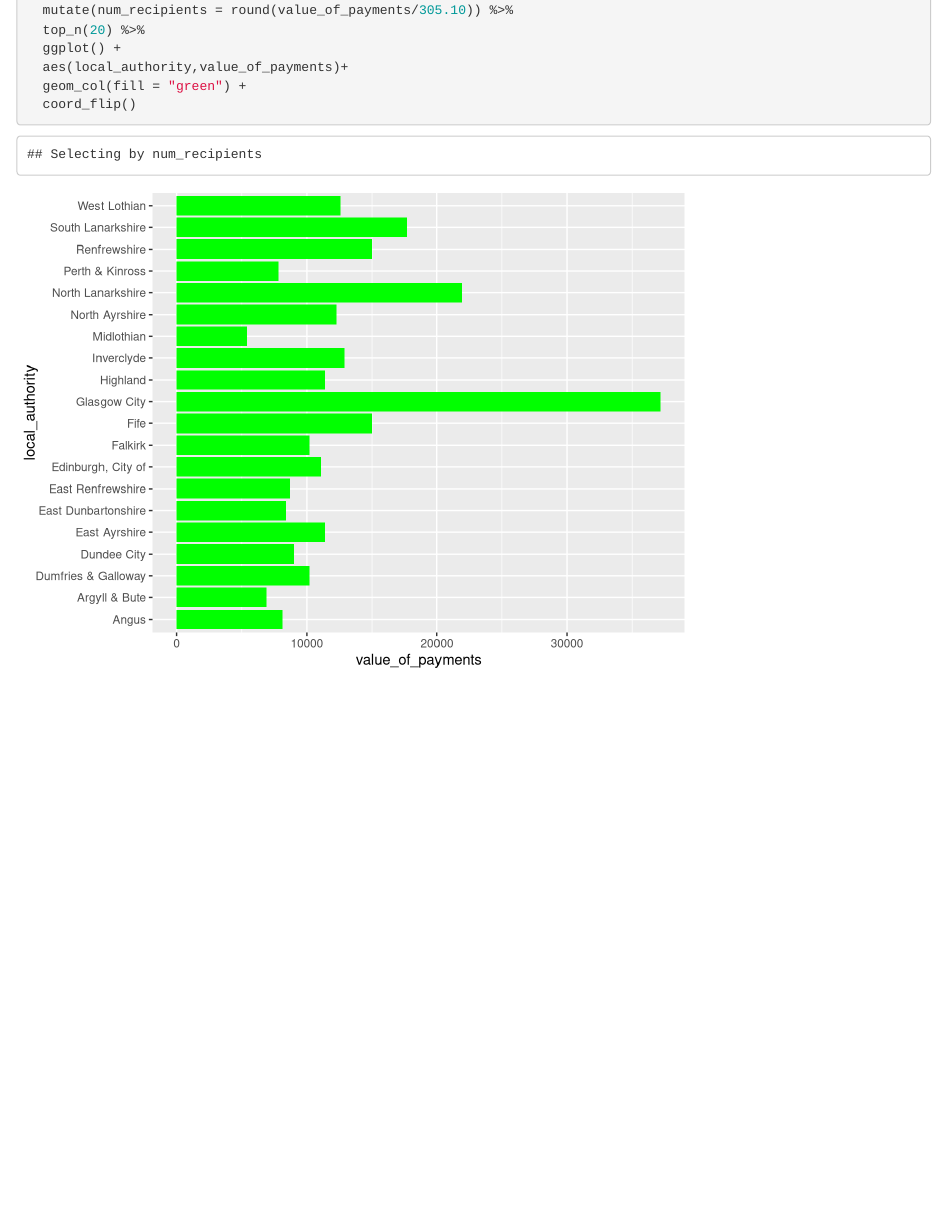
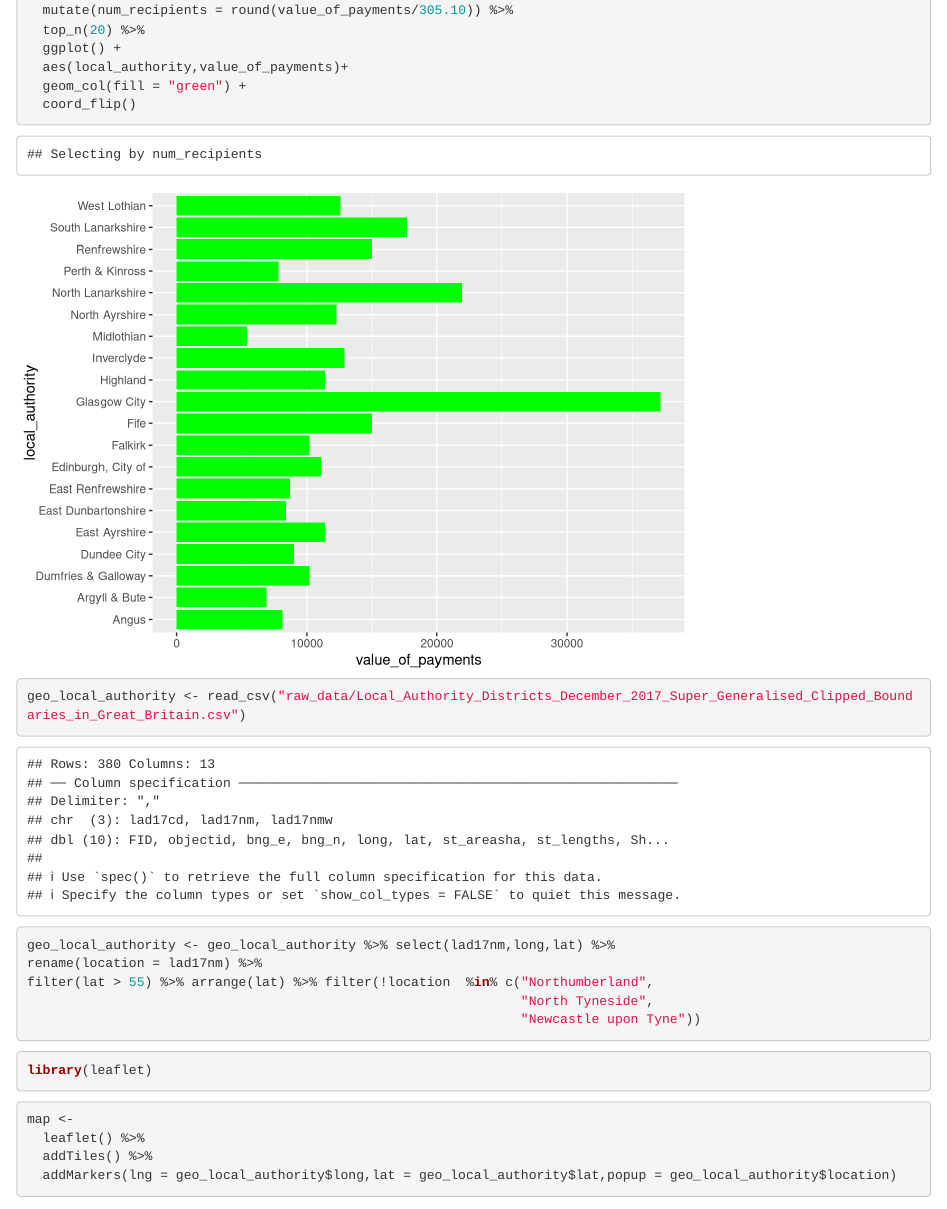
Before and after one commit to kuba1016/YoungCarerGrant, an R Markdown document (y_c_g_drafts.Rmd): the page in a window 1100 px wide, from 5770 px down. Rendered offline with R 4.5, knitr and Pandoc, with nearby package versions; some code elsewhere in the file could not run offline; column names are cleaned by a stand-in for the janitor package.

Commit message:
first draft of map

````diff
--- a/y_c_g_drafts.Rmd
+++ b/y_c_g_drafts.Rmd
@@ -49,6 +49,14 @@ age_group <- read_xlsx("raw_data/Young+Carer+Grant+-+Tables+-+April+2020.xlsx",s
 age_group %>% filter(...1!="Total") %>% rename(age_group = ...1) %>% clean_names() %>%filter(!is.na(total_applications_received)) %>% mutate(age_group=replace(age_group,which(age_group=="Other2"),"other")) %>% select(-percent_of_total_applications_received,-percent_authorised,-percent_denied,-percent_withdrawn)
 
 ```
+
+```{r}
+```
+
+
+```{r}
+```
+
 
 ```{r}
 by_location <- read_xlsx("raw_data/Young+Carer+Grant+-+Tables+-+April+2020.xlsx",sheet = 5,skip = 3)
@@ -107,3 +115,25 @@ value_of_payments %>%
   coord_flip()
 
 ```
+
+
+```{r}
+geo_local_authority <- read_csv("raw_data/Local_Authority_Districts_December_2017_Super_Generalised_Clipped_Boundaries_in_Great_Britain.csv")
+```
+
+```{r}
+geo_local_authority <- geo_local_authority %>% select(lad17nm,long,lat) %>%
+rename(location = lad17nm) %>%
+filter(lat > 55) %>% arrange(lat) %>% filter(!location  %in% c("Northumberland",
+                                                               "North Tyneside",
+                                                               "Newcastle upon Tyne"))
+```
+```{r}
+library(leaflet)
+
+```
+```{r}
+map <-
+  leaflet() %>%
+  addTiles() %>%
+  addMarkers(lng = geo_local_authority$long,lat = geo_local_authority$lat,popup = geo_local_authority$location)
````
Also changed, not shown: y_c_g_drafts.Rmd (5 more changed lines).
